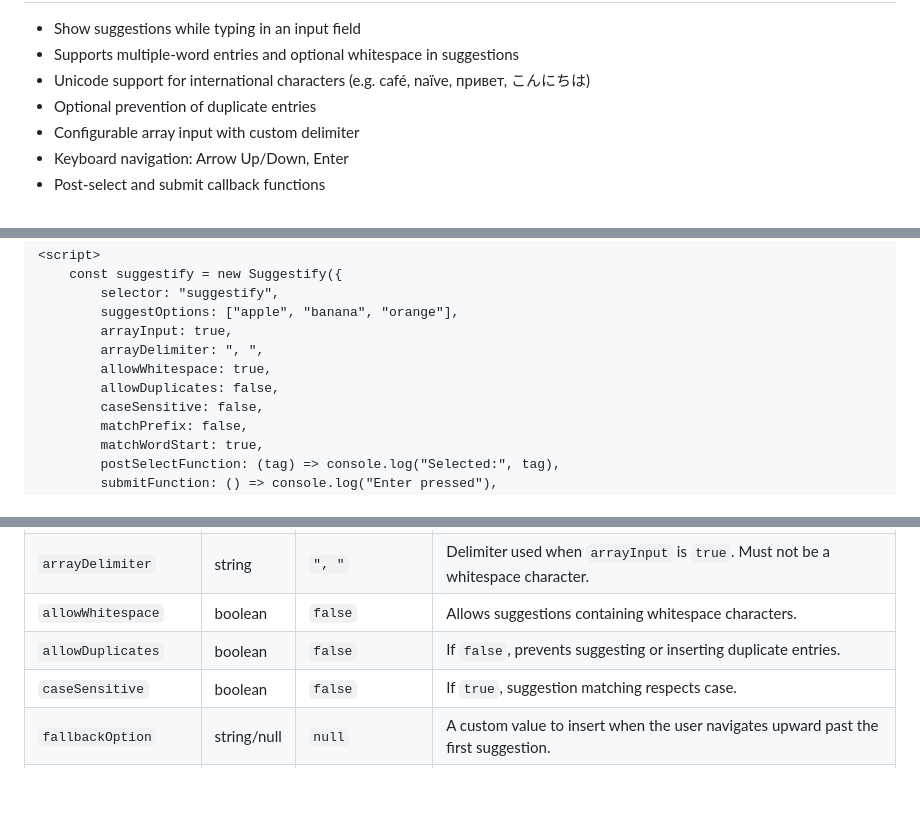
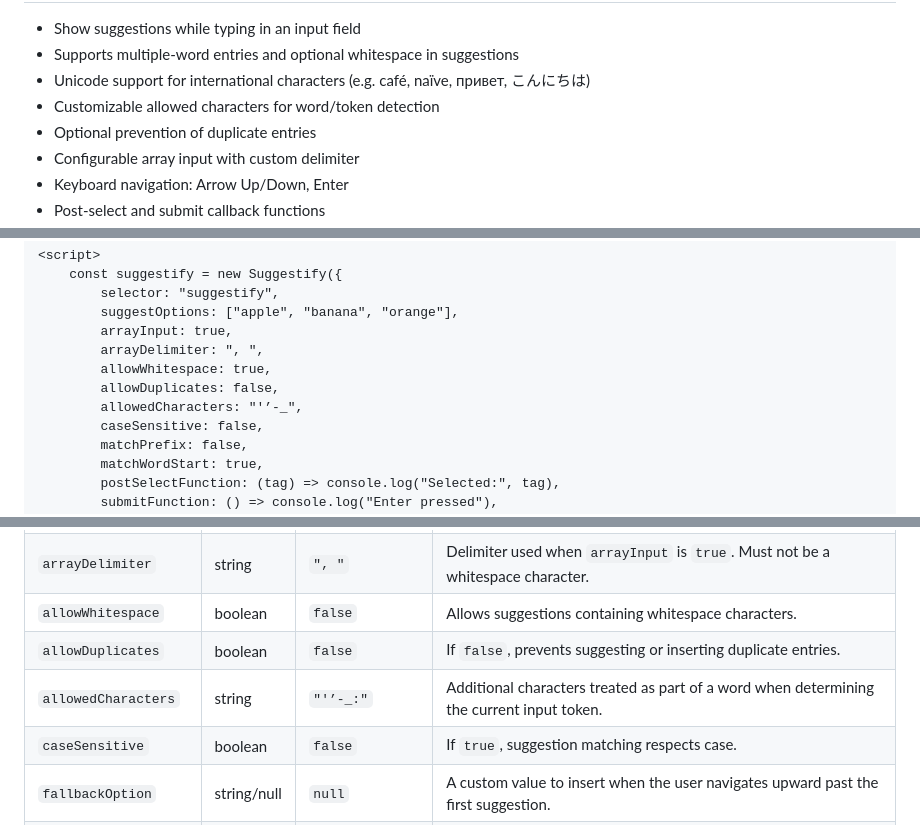
Before and after one commit to L1keACat/suggestify, a Markdown page: README.md, 3 parts joined by grey strips. Rendered like a GitHub page; blank space fills up the shorter version.

Commit message:
docs: document allowedCharacters option

```diff
--- a/README.md
+++ b/README.md
@@ -38,6 +38,7 @@ You can try Suggestify live on GitHub Pages:
 - Show suggestions while typing in an input field
 - Supports multiple-word entries and optional whitespace in suggestions
 - Unicode support for international characters (e.g. café, naïve, привет, こんにちは)
+- Customizable allowed characters for word/token detection
 - Optional prevention of duplicate entries
 - Configurable array input with custom delimiter
 - Keyboard navigation: Arrow Up/Down, Enter
@@ -68,6 +69,7 @@ Initialize Suggestify:
         arrayDelimiter: ", ",
         allowWhitespace: true,
         allowDuplicates: false,
+        allowedCharacters: "'’-_",
         caseSensitive: false,
         matchPrefix: false,
         matchWordStart: true,
@@ -121,6 +123,7 @@ When multiple modes are enabled, results are sorted by priority:
 | `arrayDelimiter`     | string      | `", "`          | Delimiter used when `arrayInput` is `true`. Must not be a whitespace character.                                             |
 | `allowWhitespace`    | boolean     | `false`         | Allows suggestions containing whitespace characters.                                                                        |
 | `allowDuplicates`    | boolean     | `false`         | If `false`, prevents suggesting or inserting duplicate entries.                                                             |
+| `allowedCharacters`  | string      | `"'’-_:"`       | Additional characters treated as part of a word when determining the current input token.                                   |
 | `caseSensitive`      | boolean     | `false`         | If `true`, suggestion matching respects case.                                                                               |
 | `fallbackOption`     | string/null | `null`          | A custom value to insert when the user navigates upward past the first suggestion.                                          |
 | `matchPrefix`        | boolean     | `false`         | If `true`, matches suggestions that start with the input value (prefix match).                                              |
```
